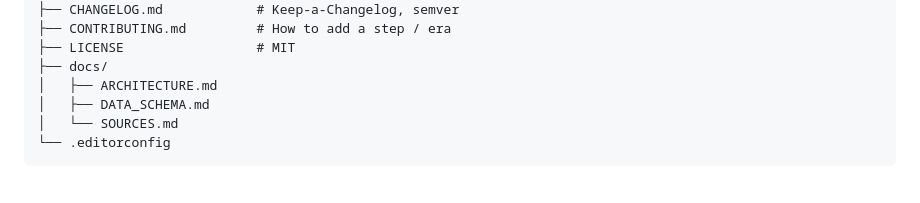
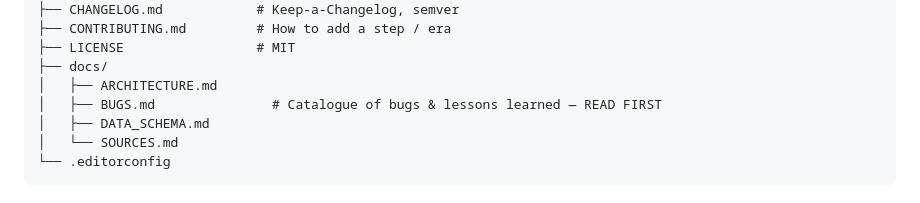
Before and after one commit to anubisland/islamic-timeline, a Markdown page: AGENTS.md, the part around the change. GitHub-like rendering.

Commit message:
docs: add docs/BUGS.md — catalogue of bugs hit and lessons learned (read before editing code)

```diff
--- a/AGENTS.md
+++ b/AGENTS.md
@@ -30,6 +30,7 @@ Sera/
 ├── LICENSE                 # MIT
 ├── docs/
 │   ├── ARCHITECTURE.md
+│   ├── BUGS.md               # Catalogue of bugs & lessons learned — READ FIRST
 │   ├── DATA_SCHEMA.md
 │   └── SOURCES.md
 └── .editorconfig
```
Also changed, not shown: docs/BUGS.md (added, +273 -0 lines).
